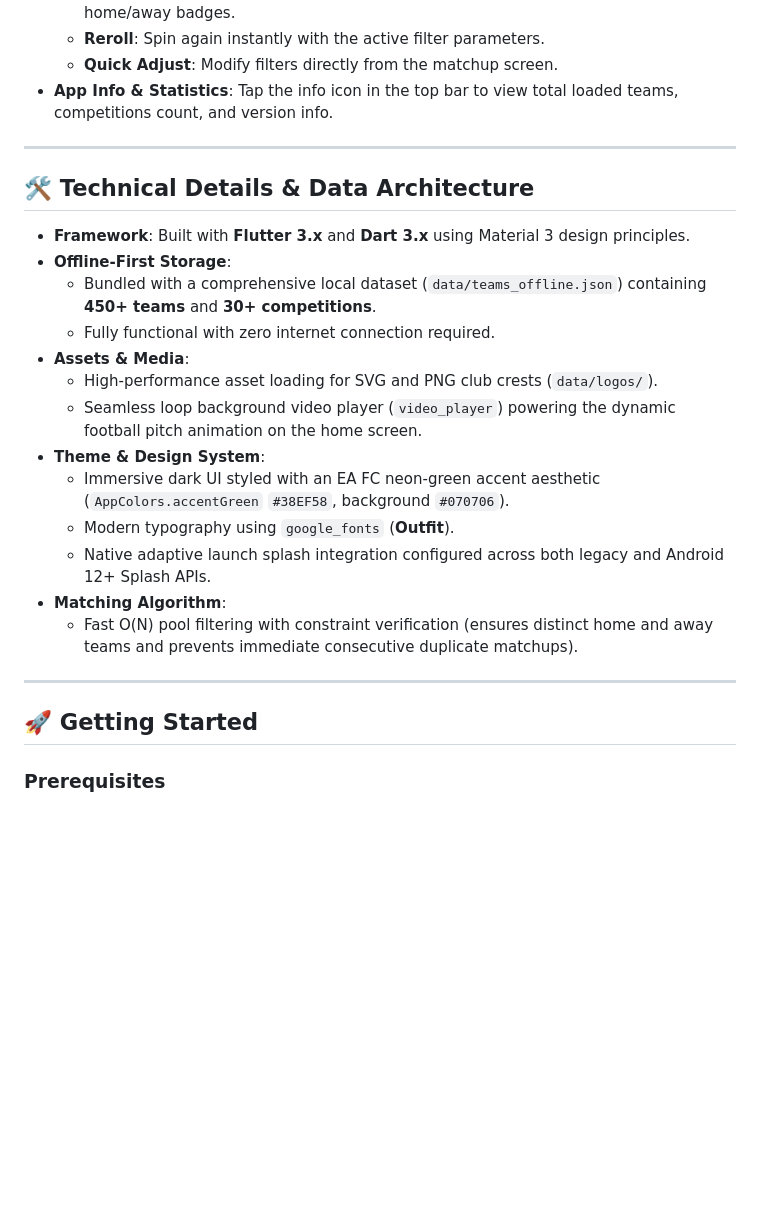
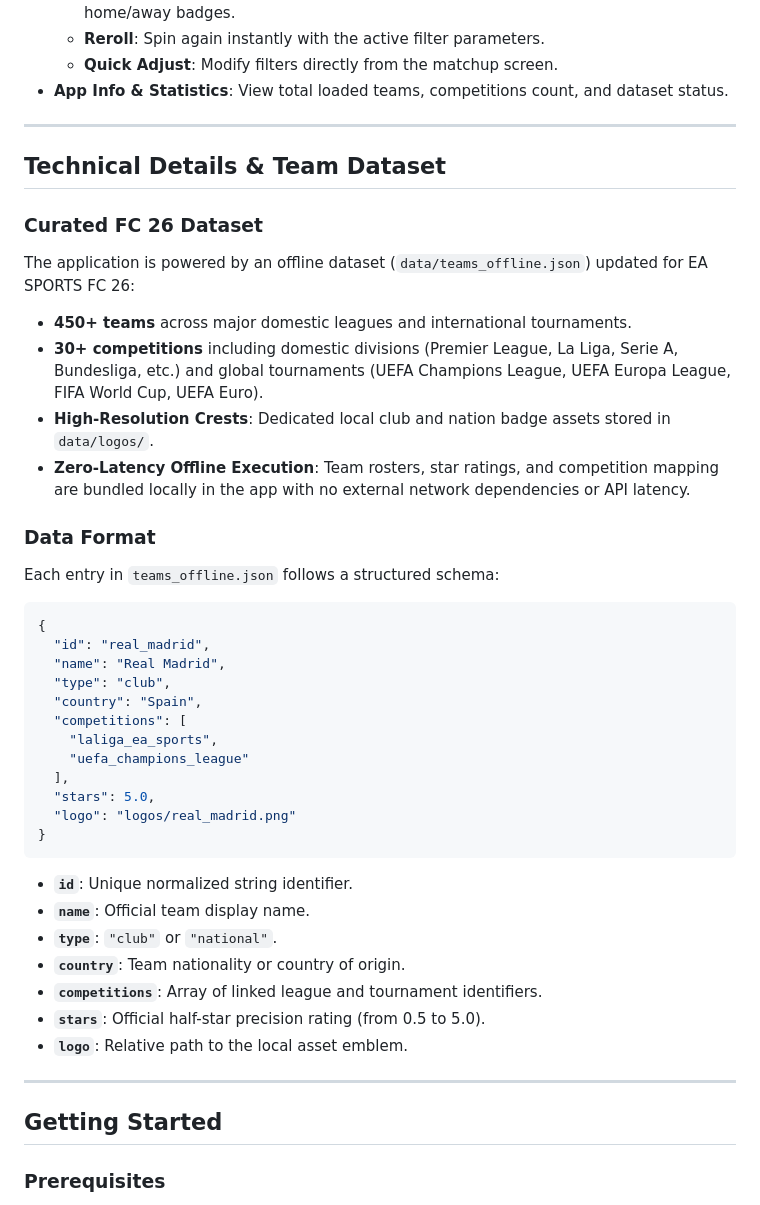
Before and after one commit to khalilgh1/fifawy, a Markdown page: README.md, the part around one of its changes. Drawn GitHub-style; blank space fills up the shorter version.

````diff
--- a/README.md
+++ b/README.md
@@ -52,28 +38,47 @@
   - Displays high-resolution team logos, official club names, star ratings, league tags, and home/away badges.
   - **Reroll**: Spin again instantly with the active filter parameters.
   - **Quick Adjust**: Modify filters directly from the matchup screen.
-- **App Info & Statistics**: Tap the info icon in the top bar to view total loaded teams, competitions count, and version info.
+- **App Info & Statistics**: View total loaded teams, competitions count, and dataset status.
 
 ---
 
-## 🛠️ Technical Details & Data Architecture
+## Technical Details & Team Dataset
 
-- **Framework**: Built with **Flutter 3.x** and **Dart 3.x** using Material 3 design principles.
-- **Offline-First Storage**:
-  - Bundled with a comprehensive local dataset (`data/teams_offline.json`) containing **450+ teams** and **30+ competitions**.
-  - Fully functional with zero internet connection required.
-- **Assets & Media**:
-  - High-performance asset loading for SVG and PNG club crests (`data/logos/`).
-  - Seamless loop background video player (`video_player`) powering the dynamic football pitch animation on the home screen.
-- **Theme & Design System**:
-  - Immersive dark UI styled with an EA FC neon-green accent aesthetic (`AppColors.accentGreen` `#38EF58`, background `#070706`).
-  - Modern typography using `google_fonts` (**Outfit**).
-  - Native adaptive launch splash integration configured across both legacy and Android 12+ Splash APIs.
-- **Matching Algorithm**:
-  - Fast O(N) pool filtering with constraint verification (ensures distinct home and away teams and prevents immediate consecutive duplicate matchups).
+### Curated FC 26 Dataset
+The application is powered by an offline dataset (`data/teams_offline.json`) updated for EA SPORTS FC 26:
+- **450+ teams** across major domestic leagues and international tournaments.
+- **30+ competitions** including domestic divisions (Premier League, La Liga, Serie A, Bundesliga, etc.) and global tournaments (UEFA Champions League, UEFA Europa League, FIFA World Cup, UEFA Euro).
+- **High-Resolution Crests**: Dedicated local club and nation badge assets stored in `data/logos/`.
+- **Zero-Latency Offline Execution**: Team rosters, star ratings, and competition mapping are bundled locally in the app with no external network dependencies or API latency.
+
+### Data Format
+Each entry in `teams_offline.json` follows a structured schema:
+
+```json
+{
+  "id": "real_madrid",
+  "name": "Real Madrid",
+  "type": "club",
+  "country": "Spain",
+  "competitions": [
+    "laliga_ea_sports",
+    "uefa_champions_league"
+  ],
+  "stars": 5.0,
+  "logo": "logos/real_madrid.png"
+}
+```
+
+- **`id`**: Unique normalized string identifier.
+- **`name`**: Official team display name.
+- **`type`**: `"club"` or `"national"`.
+- **`country`**: Team nationality or country of origin.
+- **`competitions`**: Array of linked league and tournament identifiers.
+- **`stars`**: Official half-star precision rating (from 0.5 to 5.0).
+- **`logo`**: Relative path to the local asset emblem.
 
 ---
 
-## 🚀 Getting Started
+## Getting Started
 
 ### Prerequisites
````
Also changed, not shown: other parts of README.md (+13 -27 lines).
